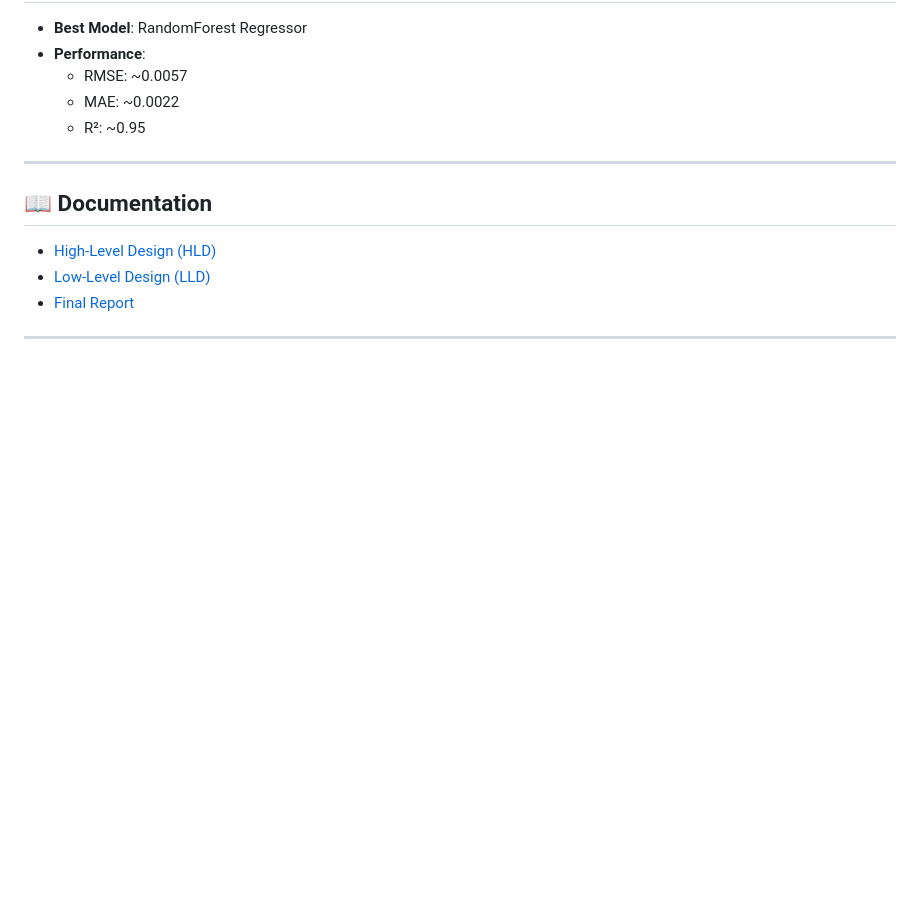
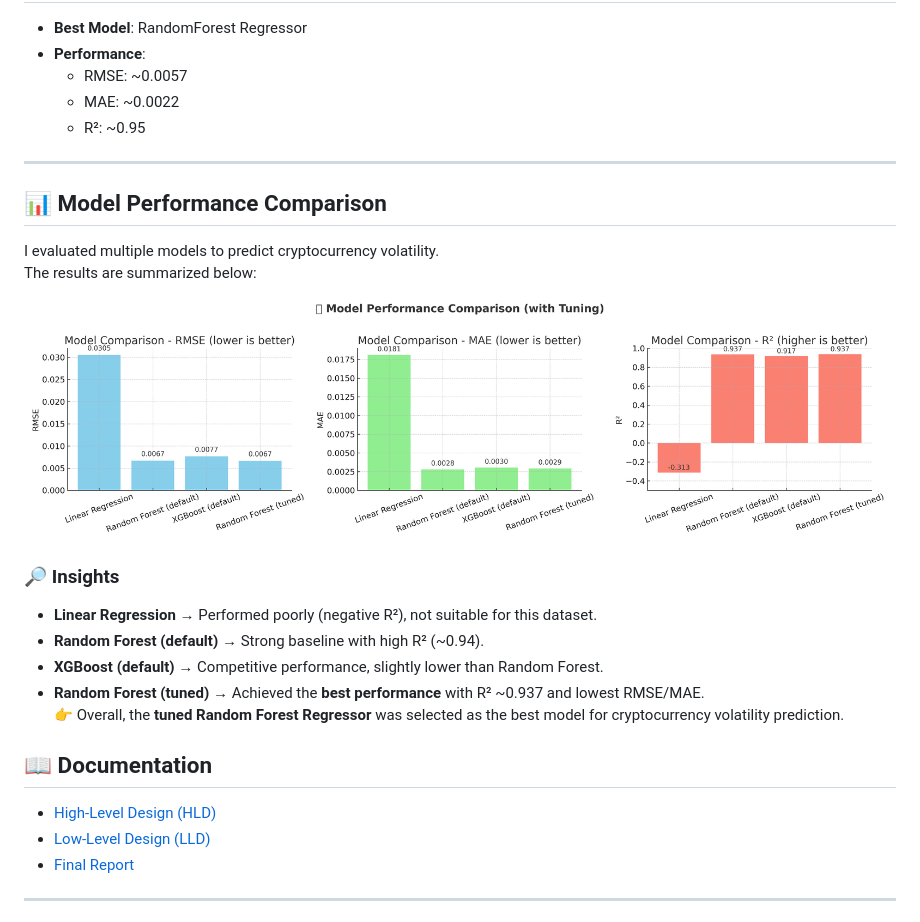
Before and after one commit to fahim-29/crypto_volatility_project, a Markdown page: README.md, the part around the change. GitHub-like rendering; pictures changed too: images/model_performance_comparison.png (added); blank space fills up the shorter version.

Commit message:
Added model performance comparison chart to README

```diff
--- a/README.md
+++ b/README.md
@@ -118,6 +118,22 @@ python app.py
 
 ---
 
+## 📊 Model Performance Comparison
+
+I evaluated multiple models to predict cryptocurrency volatility.
+The results are summarized below:
+
+![Model Performance Comparison](images/model_performance_comparison.png)
+
+### 🔎 Insights
+- **Linear Regression** → Performed poorly (negative R²), not suitable for this dataset.
+- **Random Forest (default)** → Strong baseline with high R² (~0.94).
+- **XGBoost (default)** → Competitive performance, slightly lower than Random Forest.
+- **Random Forest (tuned)** → Achieved the **best performance** with R² ~0.937 and lowest RMSE/MAE.
+👉 Overall, the **tuned Random Forest Regressor** was selected as the best model for cryptocurrency volatility prediction.
+
+
+
 ## 📖 Documentation
 - [High-Level Design (HLD)](docs/HLD.md)
 - [Low-Level Design (LLD)](docs/LLD.md)
```
